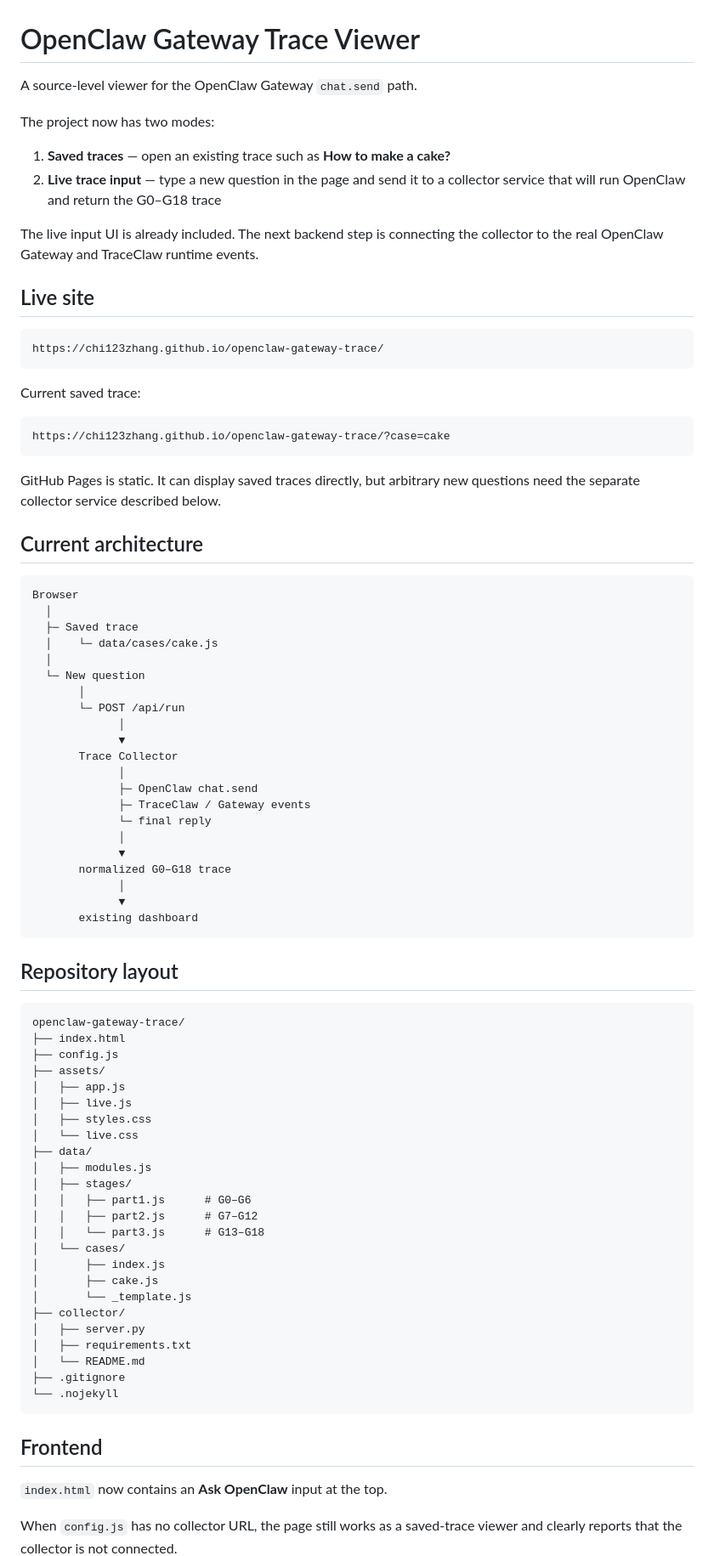
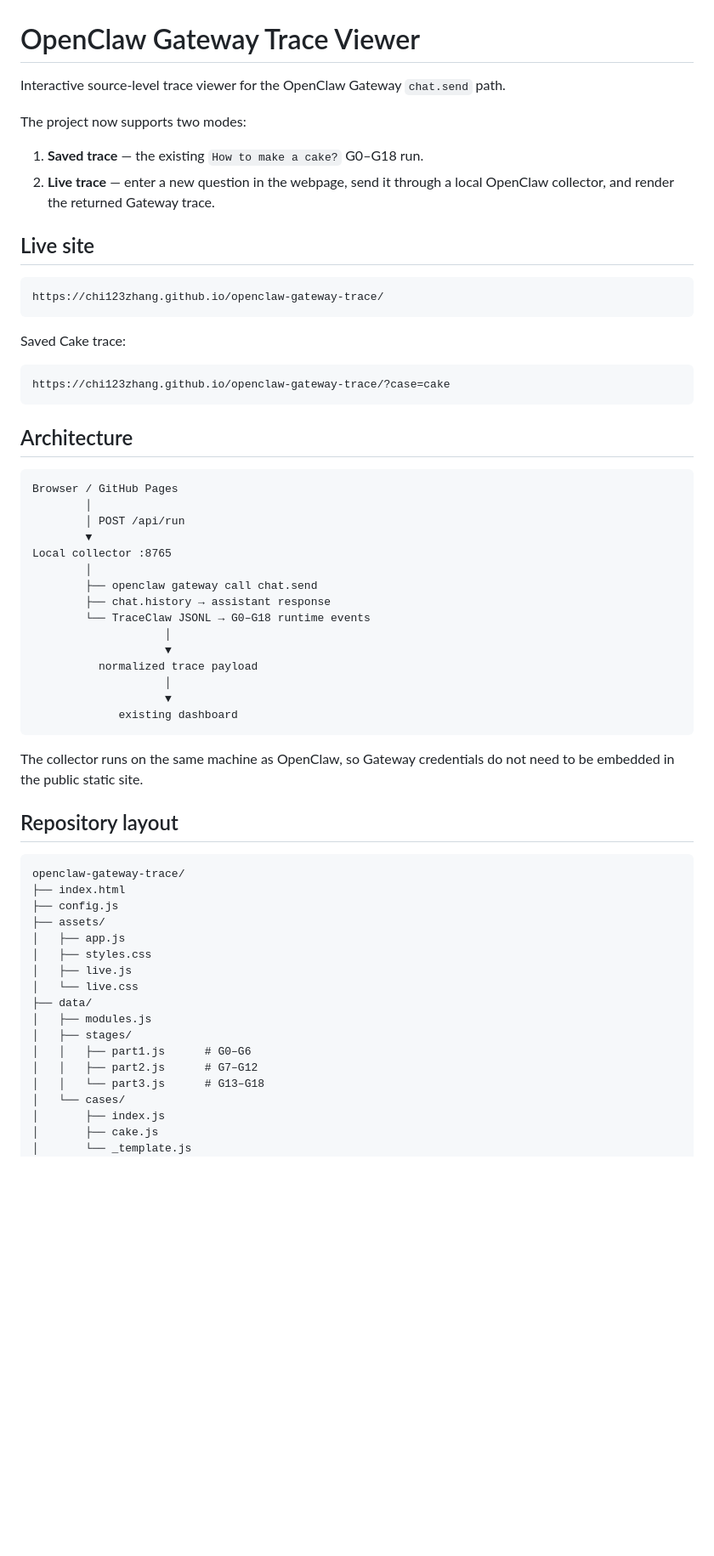
Before and after one commit to Chi123Zhang/openclaw-gateway-trace, a Markdown page: README.md, the part around one of its changes. Shown at 85% size. Rendered like a GitHub page; blank space fills up the shorter version.

Commit message:
Update README for connected live collector

````diff
--- a/README.md
+++ b/README.md
@@ -1,13 +1,11 @@
 # OpenClaw Gateway Trace Viewer
 
-A source-level viewer for the OpenClaw Gateway `chat.send` path.
+Interactive source-level trace viewer for the OpenClaw Gateway `chat.send` path.
 
-The project now has two modes:
+The project now supports two modes:
 
-1. **Saved traces** — open an existing trace such as **How to make a cake?**
-2. **Live trace input** — type a new question in the page and send it to a collector service that will run OpenClaw and return the G0–G18 trace
-
-The live input UI is already included. The next backend step is connecting the collector to the real OpenClaw Gateway and TraceClaw runtime events.
+1. **Saved trace** — the existing `How to make a cake?` G0–G18 run.
+2. **Live trace** — enter a new question in the webpage, send it through a local OpenClaw collector, and render the returned Gateway trace.
 
 ## Live site
 
@@ -15,39 +13,33 @@ The live input UI is already included. The next backend step is connecting the c
 https://chi123zhang.github.io/openclaw-gateway-trace/
 ```
 
-Current saved trace:
+Saved Cake trace:
 
 ```text
 https://chi123zhang.github.io/openclaw-gateway-trace/?case=cake
 ```
 
-GitHub Pages is static. It can display saved traces directly, but arbitrary new questions need the separate collector service described below.
-
-## Current architecture
+## Architecture
 
 ```text
-Browser
-  │
-  ├─ Saved trace
-  │    └─ data/cases/cake.js
-  │
-  └─ New question
-       │
-       └─ POST /api/run
-             │
-             ▼
-       Trace Collector
-             │
-             ├─ OpenClaw chat.send
-             ├─ TraceClaw / Gateway events
-             └─ final reply
-             │
-             ▼
-       normalized G0–G18 trace
-             │
-             ▼
-       existing dashboard
+Browser / GitHub Pages
+        │
+        │ POST /api/run
+        ▼
+Local collector :8765
+        │
+        ├── openclaw gateway call chat.send
+        ├── chat.history → assistant response
+        └── TraceClaw JSONL → G0–G18 runtime events
+                    │
+                    ▼
+          normalized trace payload
+                    │
+                    ▼
+             existing dashboard
 ```
+
+The collector runs on the same machine as OpenClaw, so Gateway credentials do not need to be embedded in the public static site.
 
 ## Repository layout
 
@@ -57,8 +49,8 @@ openclaw-gateway-trace/
 ├── config.js
 ├── assets/
 │   ├── app.js
+│   ├── styles.css
 │   ├── live.js
-│   ├── styles.css
 │   └── live.css
 ├── data/
 │   ├── modules.js
@@ -70,17 +62,3 @@ openclaw-gateway-trace/
 │       ├── index.js
 │       ├── cake.js
 │       └── _template.js
-├── collector/
-│   ├── server.py
-│   ├── requirements.txt
-│   └── README.md
-├── .gitignore
-└── .nojekyll
-```
-
-## Frontend
-
-`index.html` now contains an **Ask OpenClaw** input at the top.
-
-When `config.js` has no collector URL, the page still works as a saved-trace viewer and clearly reports that the collector is not connected.
-
````
Also changed, not shown: other parts of README.md (+63 -102 lines).
